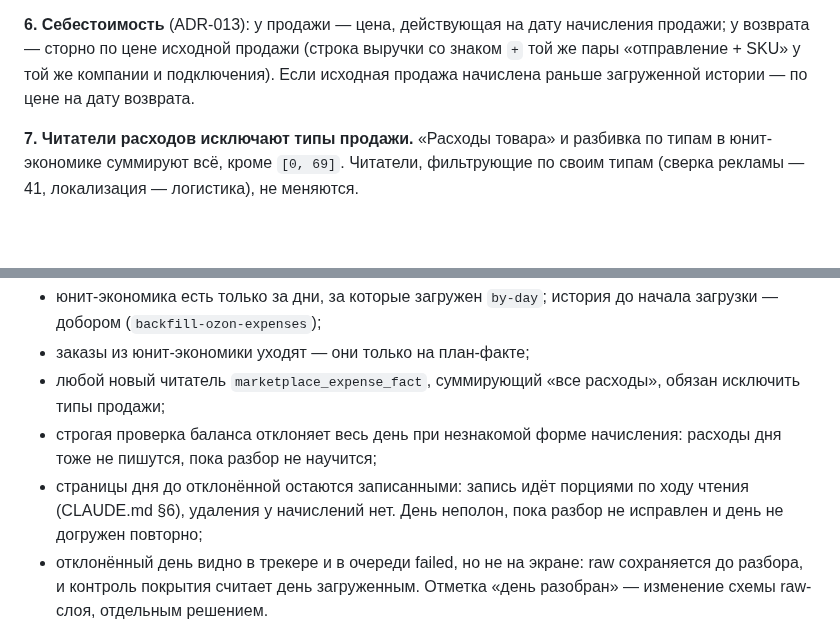
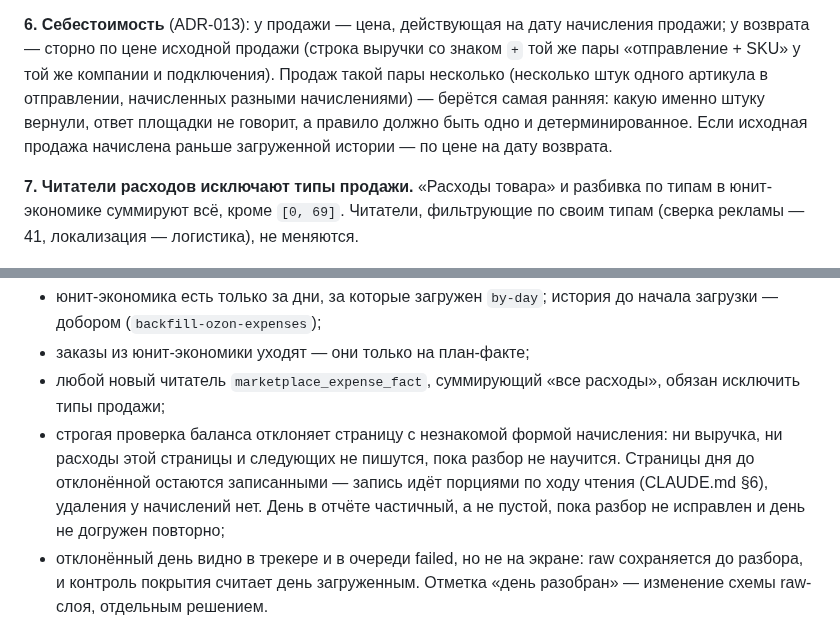
Before and after one commit to pavelsur07/app-service-analytics, a Markdown page: docs/adr/0036-ozon-unit-economics-accrual-basis.md, 2 parts joined by grey strips. Drawn GitHub-style; blank space fills up the shorter version.

Commit message:
docs(adr): ADR-036 describes a rejected page consistently, earliest sale rule for returns
Co-Authored-By: Claude Opus 5.5 <noreply@anthropic.com>

```diff
--- a/docs/adr/0036-ozon-unit-economics-accrual-basis.md
+++ b/docs/adr/0036-ozon-unit-economics-accrual-basis.md
@@ -82,7 +82,10 @@ ADR-013 (дата себестоимости — дата начисления
 **6. Себестоимость** (ADR-013): у продажи — цена, действующая на дату
 начисления продажи; у возврата — сторно по цене исходной продажи (строка
 выручки со знаком `+` той же пары «отправление + SKU» у той же компании
-и подключения). Если исходная продажа начислена раньше загруженной
+и подключения). Продаж такой пары несколько (несколько штук одного
+артикула в отправлении, начисленных разными начислениями) — берётся
+самая ранняя: какую именно штуку вернули, ответ площадки не говорит,
+а правило должно быть одно и детерминированное. Если исходная продажа начислена раньше загруженной
 истории — по цене на дату возврата.
 
 **7. Читатели расходов исключают типы продажи.** «Расходы товара»
@@ -120,11 +123,12 @@ ADR-013 (дата себестоимости — дата начисления
 - заказы из юнит-экономики уходят — они только на план-факте;
 - любой новый читатель `marketplace_expense_fact`, суммирующий «все
   расходы», обязан исключить типы продажи;
-- строгая проверка баланса отклоняет весь день при незнакомой форме
-  начисления: расходы дня тоже не пишутся, пока разбор не научится;
-- страницы дня до отклонённой остаются записанными: запись идёт
-  порциями по ходу чтения (CLAUDE.md §6), удаления у начислений нет.
-  День неполон, пока разбор не исправлен и день не догружен повторно;
+- строгая проверка баланса отклоняет страницу с незнакомой формой
+  начисления: ни выручка, ни расходы этой страницы и следующих
+  не пишутся, пока разбор не научится. Страницы дня до отклонённой
+  остаются записанными — запись идёт порциями по ходу чтения
+  (CLAUDE.md §6), удаления у начислений нет. День в отчёте частичный,
+  а не пустой, пока разбор не исправлен и день не догружен повторно;
 - отклонённый день видно в трекере и в очереди failed, но не на экране:
   raw сохраняется до разбора, и контроль покрытия считает день
   загруженным. Отметка «день разобран» — изменение схемы raw-слоя,
```
Also changed, not shown: docs/plan/ozon-unit-economics-accrual.md (+6 -3 lines).
